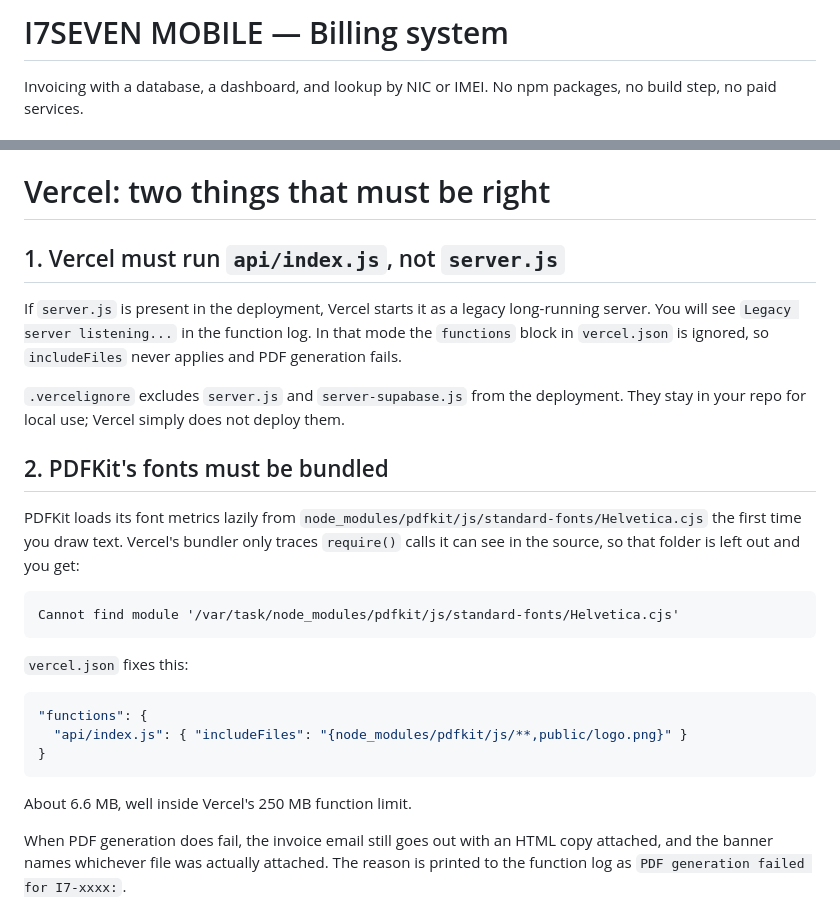
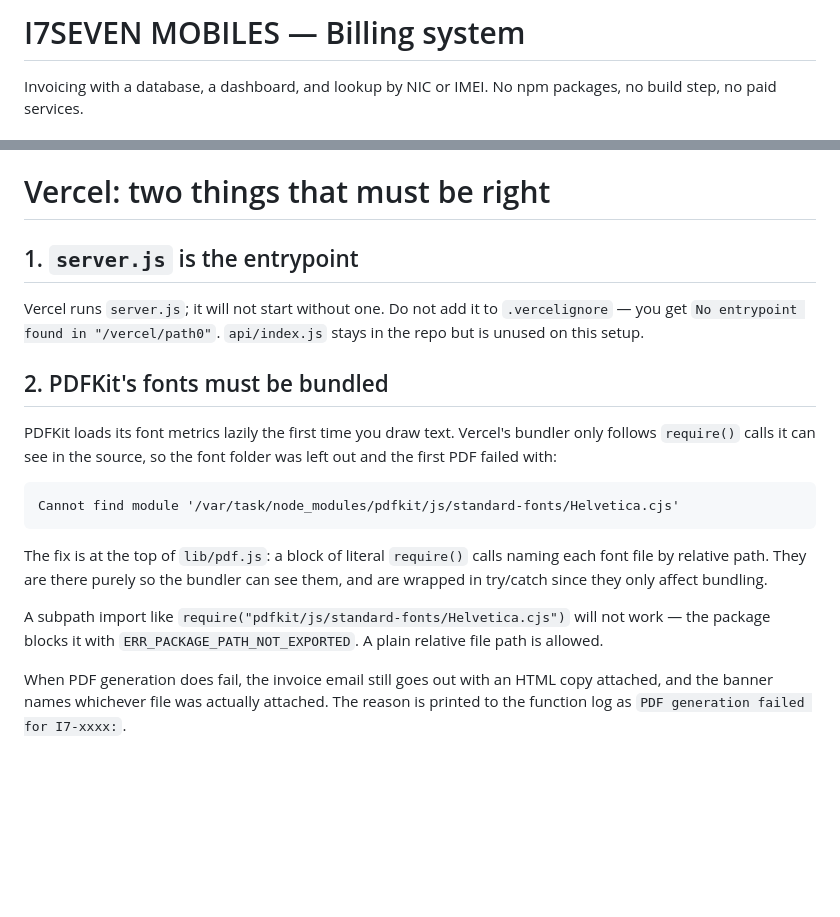
Before and after one commit to Shakeeb-tech881/iseven-billing, a Markdown page: README.md, 2 parts joined by grey strips. Drawn GitHub-style; blank space fills up the shorter version.

Commit message:
Fix typos and update Vercel and PDFKit instructions
Corrected typos and clarified instructions for Vercel deployment and PDFKit usage.

````diff
--- a/README.md
+++ b/README.md
@@ -1,4 +1,4 @@
-# I7SEVEN MOBILE — Billing system
+# I7SEVEN MOBILES — Billing system
 
 Invoicing with a database, a dashboard, and lookup by NIC or IMEI.
 No npm packages, no build step, no paid services.
@@ -506,37 +506,29 @@ a font size is a one-line edit.
 
 # Vercel: two things that must be right
 
-## 1. Vercel must run `api/index.js`, not `server.js`
+## 1. `server.js` is the entrypoint
 
-If `server.js` is present in the deployment, Vercel starts it as a legacy
-long-running server. You will see `Legacy server listening...` in the function
-log. In that mode the `functions` block in `vercel.json` is ignored, so
-`includeFiles` never applies and PDF generation fails.
-
-`.vercelignore` excludes `server.js` and `server-supabase.js` from the
-deployment. They stay in your repo for local use; Vercel simply does not
-deploy them.
+Vercel runs `server.js`; it will not start without one. Do not add it to
+`.vercelignore` — you get `No entrypoint found in "/vercel/path0"`.
+`api/index.js` stays in the repo but is unused on this setup.
 
 ## 2. PDFKit's fonts must be bundled
 
-PDFKit loads its font metrics lazily from
-`node_modules/pdfkit/js/standard-fonts/Helvetica.cjs` the first time you draw
-text. Vercel's bundler only traces `require()` calls it can see in the source,
-so that folder is left out and you get:
+PDFKit loads its font metrics lazily the first time you draw text. Vercel's
+bundler only follows `require()` calls it can see in the source, so the font
+folder was left out and the first PDF failed with:
 
 ```
 Cannot find module '/var/task/node_modules/pdfkit/js/standard-fonts/Helvetica.cjs'
 ```
 
-`vercel.json` fixes this:
+The fix is at the top of `lib/pdf.js`: a block of literal `require()` calls
+naming each font file by relative path. They are there purely so the bundler
+can see them, and are wrapped in try/catch since they only affect bundling.
 
-```json
-"functions": {
-  "api/index.js": { "includeFiles": "{node_modules/pdfkit/js/**,public/logo.png}" }
-}
-```
-
-About 6.6 MB, well inside Vercel's 250 MB function limit.
+A subpath import like `require("pdfkit/js/standard-fonts/Helvetica.cjs")` will
+not work — the package blocks it with `ERR_PACKAGE_PATH_NOT_EXPORTED`. A plain
+relative file path is allowed.
 
 When PDF generation does fail, the invoice email still goes out with an HTML
 copy attached, and the banner names whichever file was actually attached. The
````
